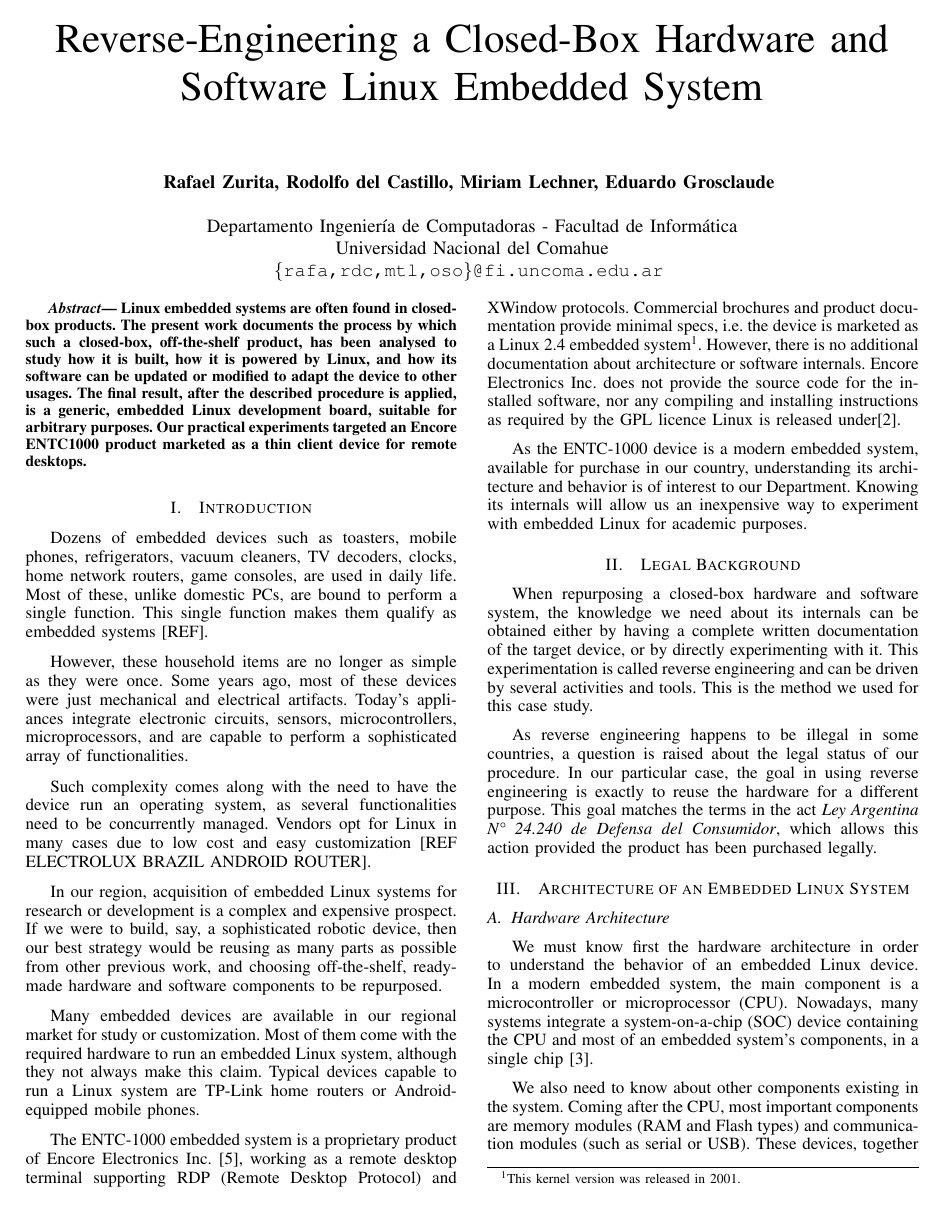
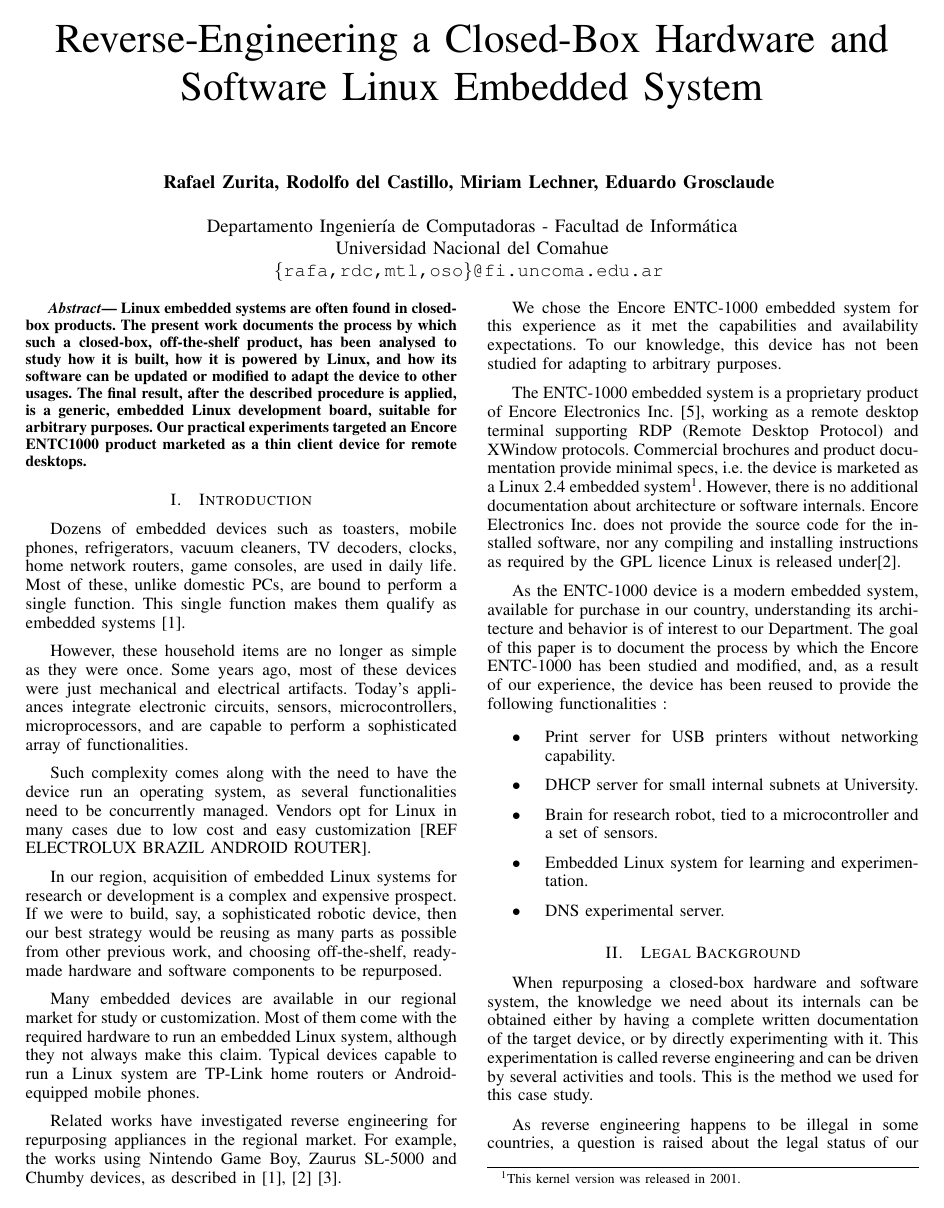
Before and after one commit to zrafa/articulos, a LaTeX paper (articulo-case2013/reverse-engineering-case2013.tex): page 1 of 4. Compiled offline with pdfLaTeX.

Commit message:
agregamos la sugerencia de laurita c

```diff
--- a/articulo-case2013/reverse-engineering-case2013.tex
+++ b/articulo-case2013/reverse-engineering-case2013.tex
@@ -483,7 +483,7 @@
 Esta única tarea define que nos encontramos ante sistemas embebidos \cite{steveheath}.
 }
 Dozens of embedded devices such as toasters, mobile phones, refrigerators,
-vacuum cleaners, TV decoders, clocks, home network routers, game consoles,  are used in daily life. Most of these, unlike domestic PCs, are bound to perform a single function. This single function makes them qualify as embedded systems [REF].
+vacuum cleaners, TV decoders, clocks, home network routers, game consoles,  are used in daily life. Most of these, unlike domestic PCs, are bound to perform a single function. This single function makes them qualify as embedded systems \cite{steveheath}.
 
 
 \nota{
@@ -527,6 +527,20 @@
 }
 Many embedded devices are available in our regional market for study or customization. Most of them come with the required hardware to run an embedded Linux system, although they not always make this claim. Typical devices capable to run a Linux system are TP-Link home routers or Android-equipped mobile phones.
 
+Related works have investigated
+reverse engineering for repurposing appliances in the regional market.
+For example, the works using Nintendo Game Boy, Zaurus SL-5000 and Chumby devices,
+as described in [1], [2] [3].
+
+We chose the Encore ENTC-1000 embedded system for this experience
+as it met the capabilities and availability expectations. To our
+knowledge, this device has not been studied for adapting to
+arbitrary purposes.
+
+
+
+
+
 \nota{
 El sistema embebido ENTC-1000 es un producto propietario de Encore Electronics Inc \cite{encore},
 que funciona como una terminal de escritorio remoto, soportando
@@ -550,7 +564,20 @@
 por último, pero no menos importante, permite su reuso para necesidades
 específicas en el marco de los sistemas embebidos.
 }
-As the ENTC-1000 device is a modern embedded system, available for purchase in our country, understanding its architecture and behavior is of interest to our Department.  Knowing its internals will allow us an inexpensive way to experiment with embedded Linux for academic purposes.
+
+As the ENTC-1000 device is a modern embedded system, available for purchase in our country, understanding its architecture and behavior is of interest to our Department.
+The goal of this paper is to document the process by which the Encore ENTC-1000
+has been studied and modified, and, as a result of our experience,
+the device has been reused to provide the following functionalities :
+
+\begin{itemize}
+\item Print server for USB printers without networking capability.
+\item DHCP server for small internal subnets at University.
+\item Brain for research robot, tied to a microcontroller and a set of sensors.
+\item Embedded Linux system for learning and experimentation.
+\item DNS experimental server.
+\end{itemize}
+
 
 \section{Legal Background}
 
```
